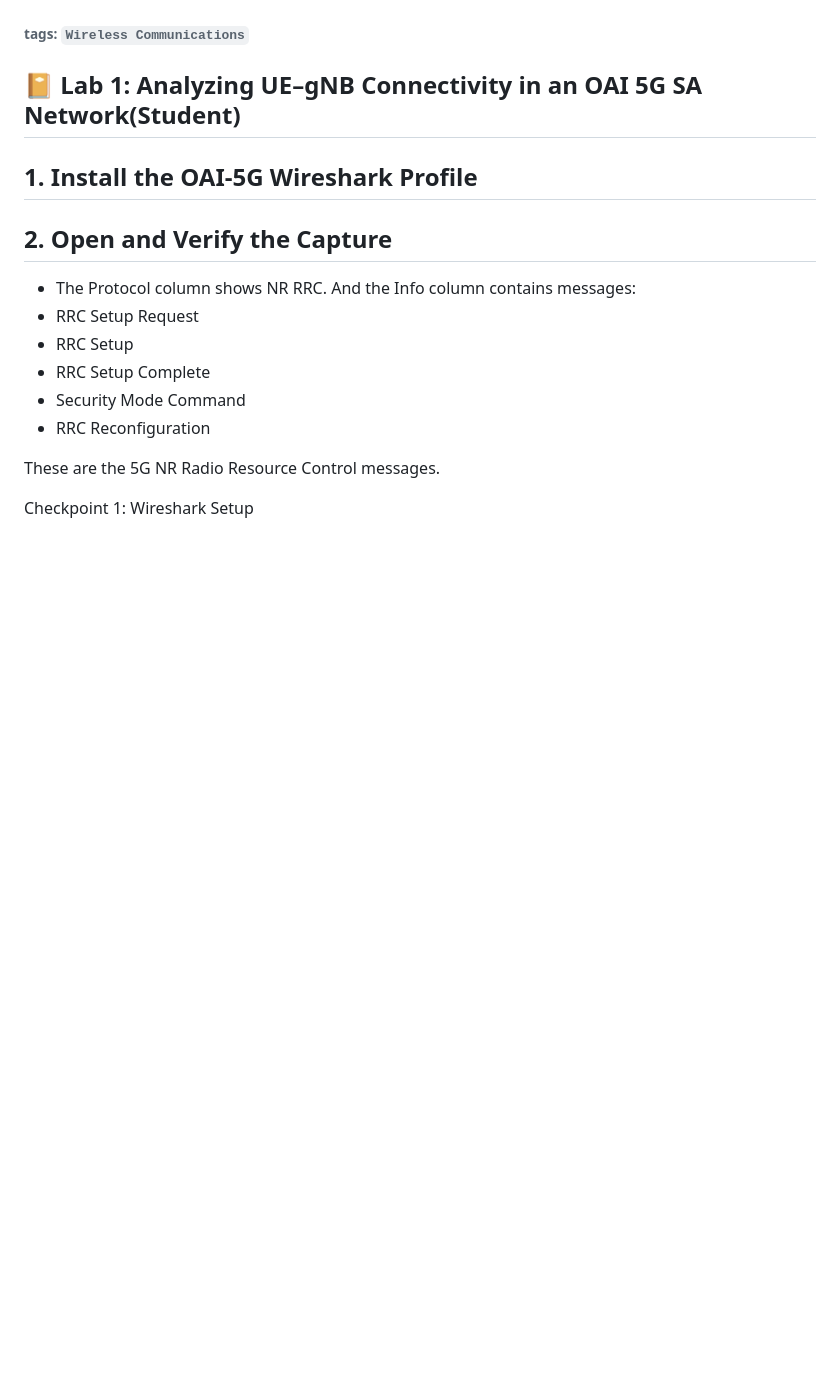
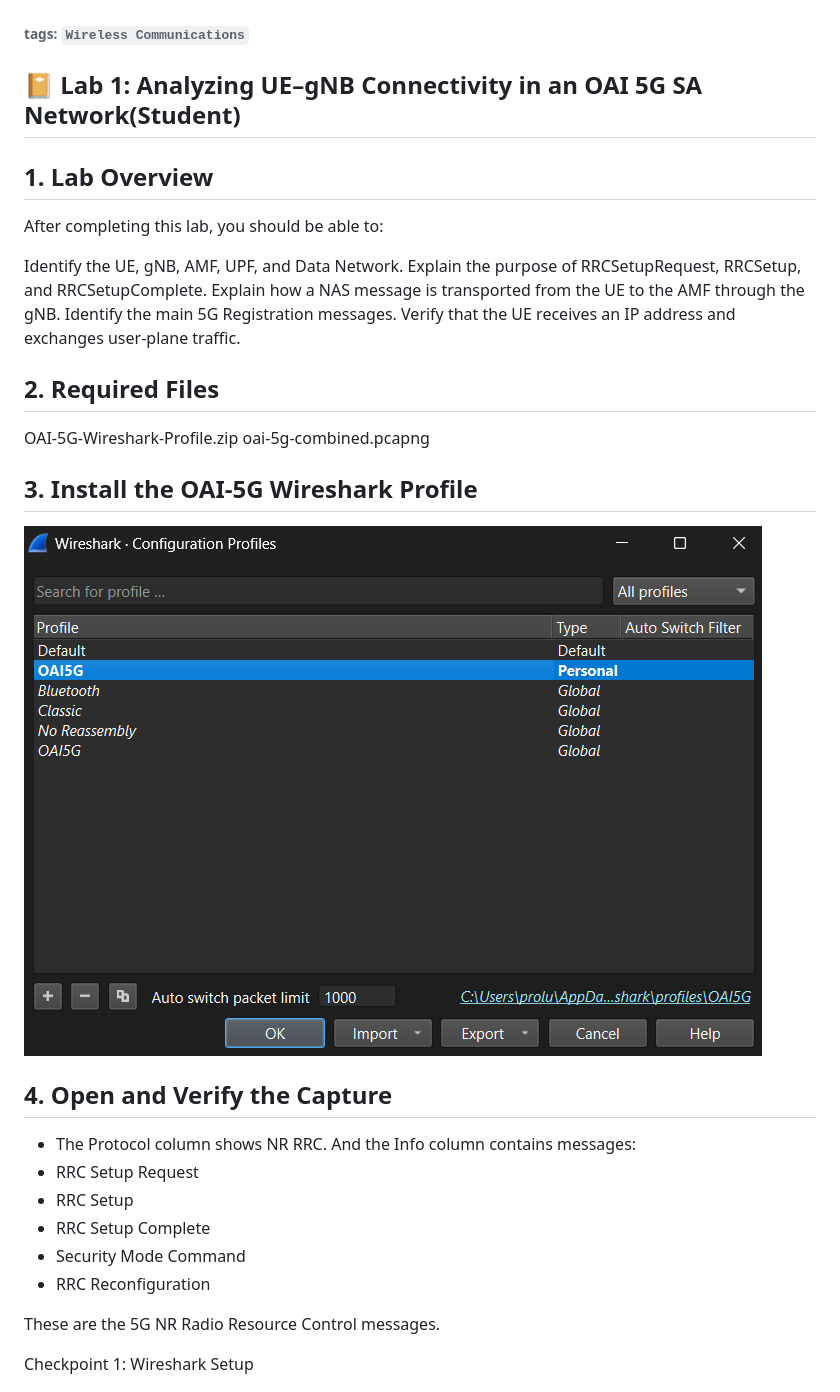
Before and after one commit to M11402827/WC-2026-M11402827-LucieProchazkova, a Markdown page: lab1/README.md, the part around one of its changes. Rendered like a GitHub page; blank space fills up the shorter version.

```diff
--- a/lab1/README.md
+++ b/lab1/README.md
@@ -3,11 +3,26 @@
 
 ## :notebook_with_decorative_cover: Lab 1: Analyzing UE–gNB Connectivity in an OAI 5G SA Network(Student)
 
-## 1. Install the OAI-5G Wireshark Profile
+## 1. Lab Overview
 
-## 2. Open and Verify the Capture
+After completing this lab, you should be able to:
 
+Identify the UE, gNB, AMF, UPF, and Data Network.
+Explain the purpose of RRCSetupRequest, RRCSetup, and RRCSetupComplete.
+Explain how a NAS message is transported from the UE to the AMF through the gNB.
+Identify the main 5G Registration messages.
+Verify that the UE receives an IP address and exchanges user-plane traffic.
 
+## 2. Required Files
+
+OAI-5G-Wireshark-Profile.zip
+oai-5g-combined.pcapng
+
+## 3. Install the OAI-5G Wireshark Profile
+
+![Install profiles](images/profiles.png)
+
+## 4. Open and Verify the Capture
 
 - The Protocol column shows NR RRC. And the Info column contains messages:
 - RRC Setup Request
```
Also changed, not shown: other parts of lab1/README.md (+33 -11 lines), lab1/images/estabblishment.png (added), lab1/images/nrrrc2.png (added).
